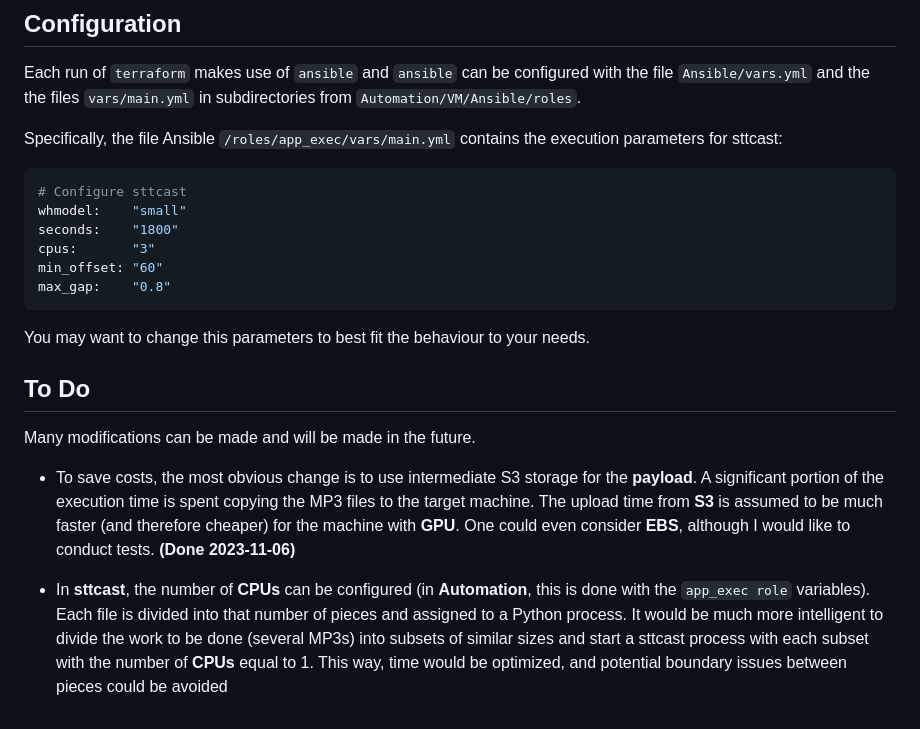
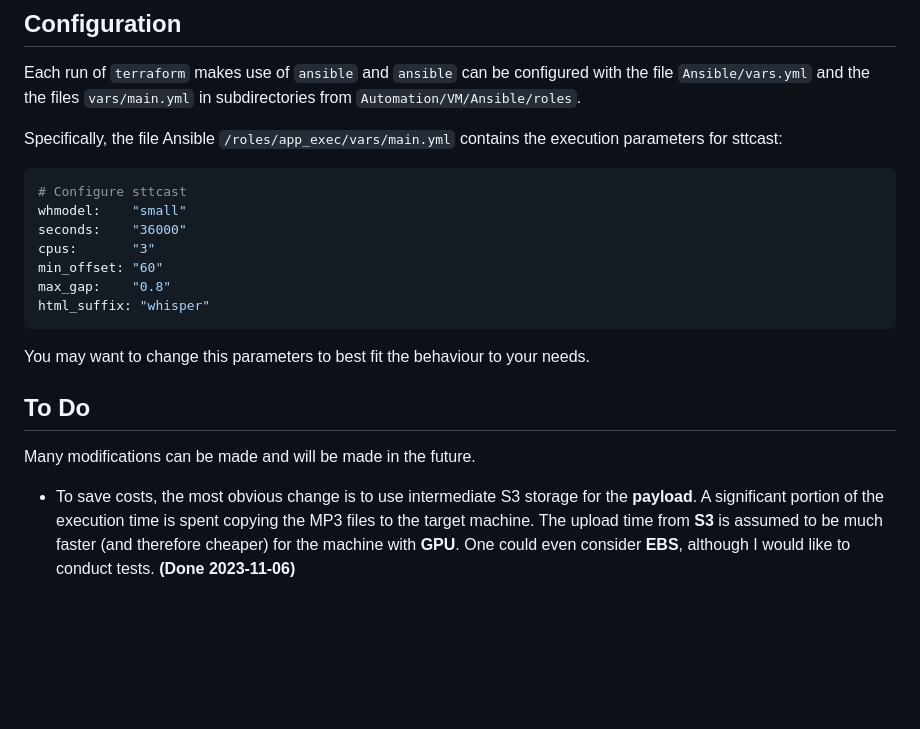
Before and after one commit to pulijon/Sttcast, a Markdown page: Automation/README.md, the part around the change. Drawn GitHub-style; blank space fills up the shorter version.

Commit message:
Update automation help for multifile operation

````diff
--- a/Automation/README.md
+++ b/Automation/README.md
@@ -264,10 +264,11 @@
 ```yaml
 # Configure sttcast
 whmodel:    "small"
-seconds:    "1800"
+seconds:    "36000"
 cpus:       "3"
 min_offset: "60"
 max_gap:    "0.8"
+html_suffix: "whisper"
 ```
 You may want to change this parameters to best fit the behaviour to your needs.
 
@@ -276,5 +277,3 @@ You may want to change this parameters to best fit the behaviour to your needs.
 Many modifications can be made and will be made in the future.
 
 * To save costs, the most obvious change is to use intermediate S3 storage for the **payload**. A significant portion of the execution time is spent copying the MP3 files to the target machine. The upload time from **S3** is assumed to be much faster (and therefore cheaper) for the machine with **GPU**. One could even consider **EBS**, although I would like to conduct tests. **(Done 2023-11-06)**
-
-* In **sttcast**, the number of **CPUs** can be configured (in **Automation**, this is done with the ```app_exec role``` variables). Each file is divided into that number of pieces and assigned to a Python process. It would be much more intelligent to divide the work to be done (several MP3s) into subsets of similar sizes and start a sttcast process with each subset with the number of **CPUs** equal to 1. This way, time would be optimized, and potential boundary issues between pieces could be avoided
````
